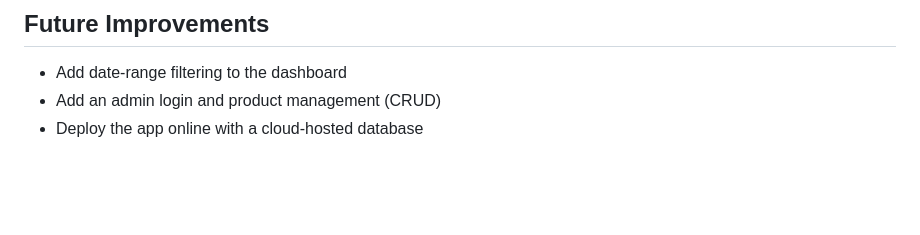
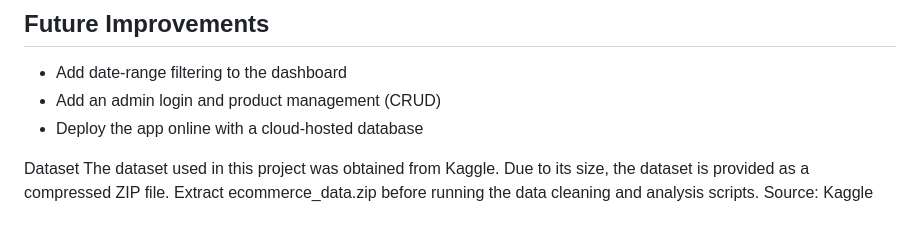
Before and after one commit to janaislam22/ecommerce-sales-dashboard, a Markdown page: README.md, the part around the change. Rendered like a GitHub page; blank space fills up the shorter version.

```diff
--- a/README.md
+++ b/README.md
@@ -106,3 +106,8 @@ Ecommerce/
 - Add date-range filtering to the dashboard
 - Add an admin login and product management (CRUD)
 - Deploy the app online with a cloud-hosted database
+
+Dataset
+The dataset used in this project was obtained from Kaggle.
+Due to its size, the dataset is provided as a compressed ZIP file. Extract ecommerce_data.zip before running the data cleaning and analysis scripts.
+Source: Kaggle
```
